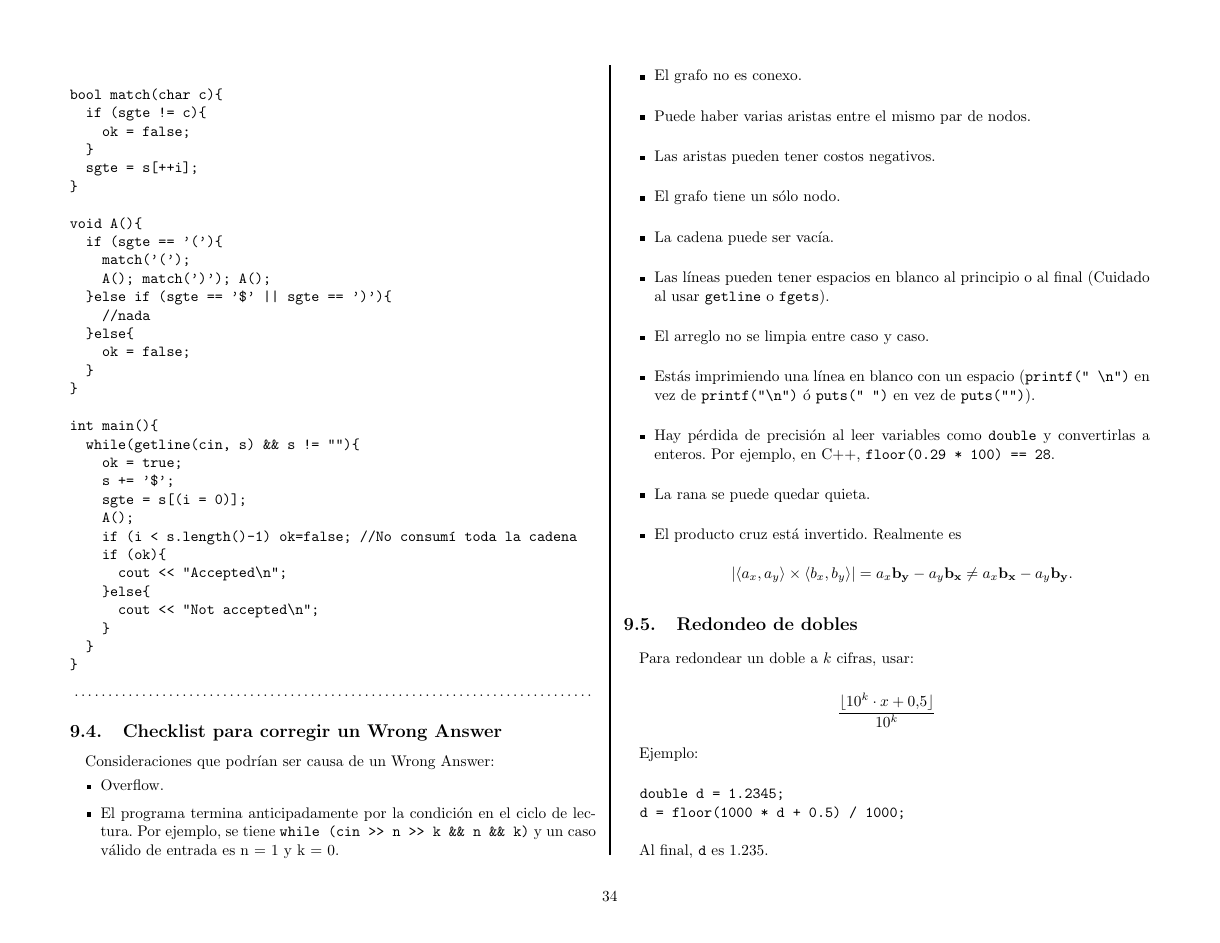
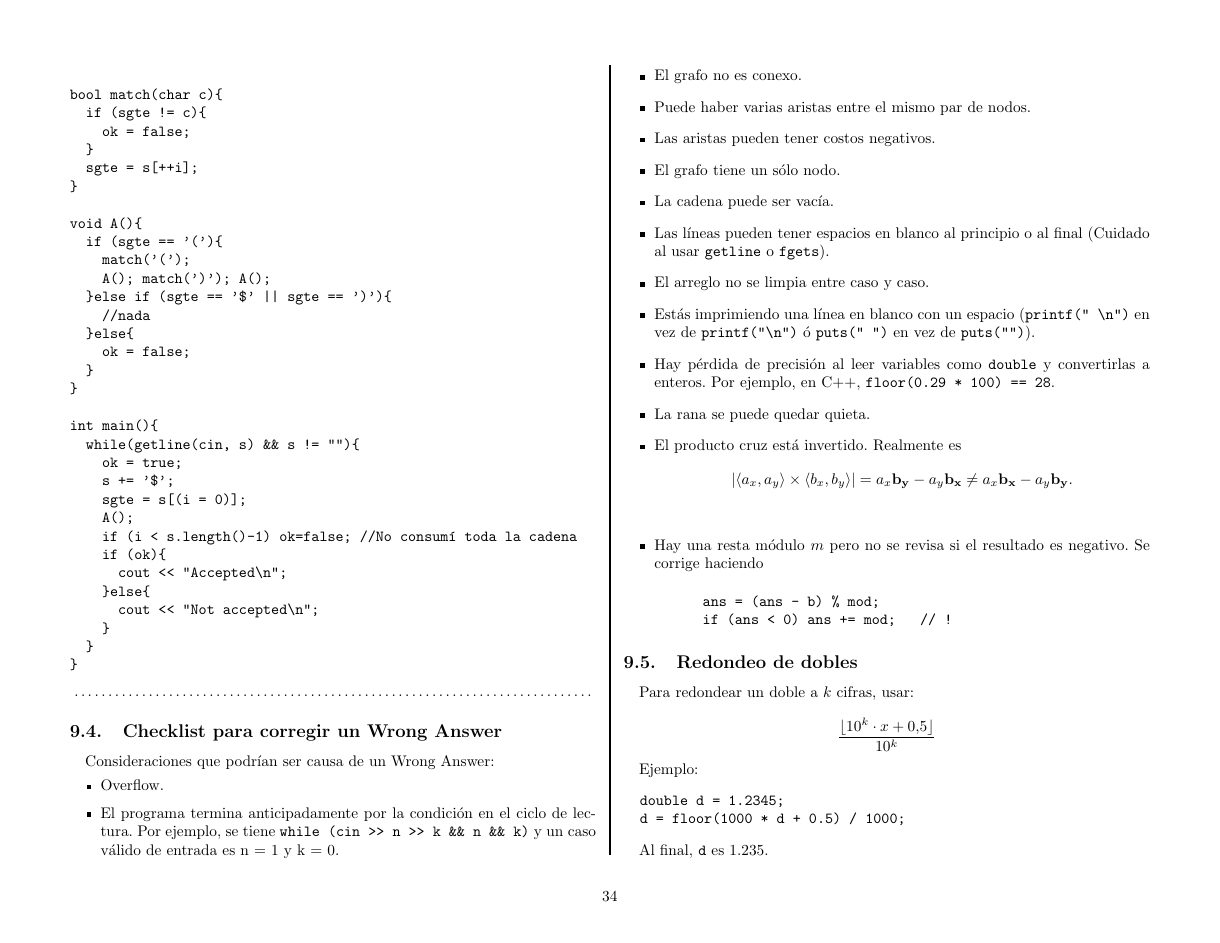
Before and after one commit to nhocki/notebook, a LaTeX document (manual.tex): page 34 of 40. The pictures show the PDF file manual.pdf that the author committed with the source.

Commit message:
Adding little bug that I saw in TopCoder today.

```diff
--- a/manual.tex
+++ b/manual.tex
@@ -695,6 +696,13 @@ Consideraciones que podrían ser causa de un Wrong Answer:
 
   \begin{item}
     El producto cruz está invertido. Realmente es $$|\langle a_x, a_y \rangle \times \langle b_x, b_y\rangle| = a_x \mathbf{b_y} - a_y \mathbf{b_x} \neq a_x \mathbf{b_x} - a_y \mathbf{b_y}. $$
+  \end{item}
+
+  \begin{item}
+      Hay una resta módulo $m$ pero no se revisa si el resultado es negativo. Se corrige haciendo \begin{verbatim}
+      ans = (ans - b) % mod;
+      if (ans < 0) ans += mod;   // !
+\end{verbatim}.
   \end{item}
 \end{itemize}
 
```
Also changed, not shown: manual.pdf, manual.tex (9 more changed lines).
